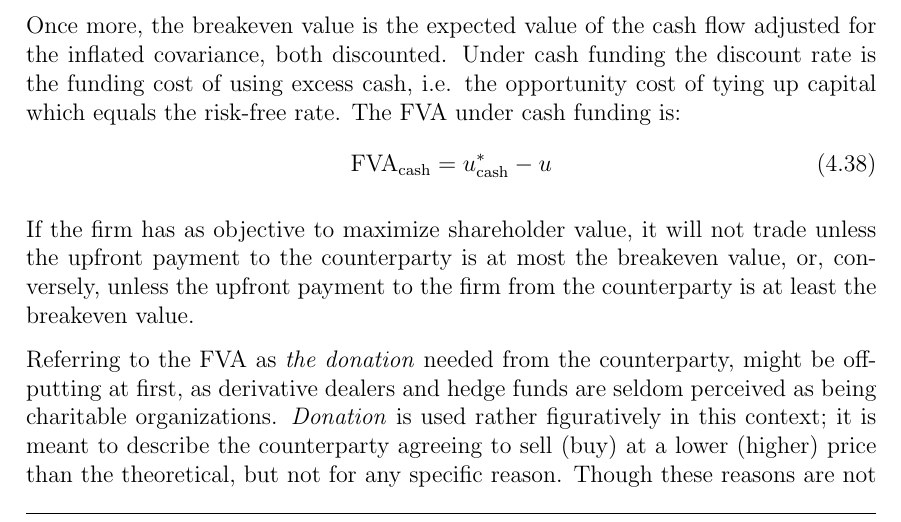
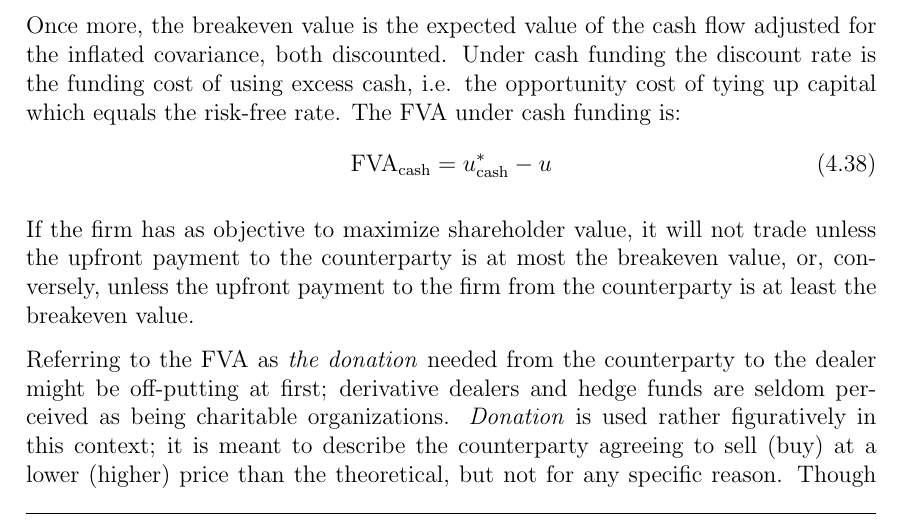
Before and after one commit to sebastianbaltser/master-thesis, a LaTeX thesis (thesis/main.tex, which reads thesis/content/body-matter/single-period-model/defining-fva.tex): part of page 41 of 62, cut so that both start at the same text. Compiled offline with pdfLaTeX.

Commit message:
Fix grammar

```diff
--- a/thesis/content/body-matter/single-period-model/defining-fva.tex
+++ b/thesis/content/body-matter/single-period-model/defining-fva.tex
@@ -239,9 +239,9 @@
             it will not trade unless the upfront payment to the counterparty is at most the breakeven value,
             or, conversely, unless the upfront payment to the firm from the counterparty is at least the breakeven value.
 
-        Referring to the \FVA/ as \textit{the donation} needed from the counterparty,
-        might be off-putting at first,
-        as derivative dealers and hedge funds are seldom perceived as being charitable organizations.
+        Referring to the \FVA/ as \textit{the donation} needed from the counterparty to the dealer
+        might be off-putting at first;
+        derivative dealers and hedge funds are seldom perceived as being charitable organizations.
         \textit{Donation} is used rather figuratively in this context;
         it is meant to describe the counterparty agreeing
         to sell (buy) at a lower (higher) price than the theoretical,
```
